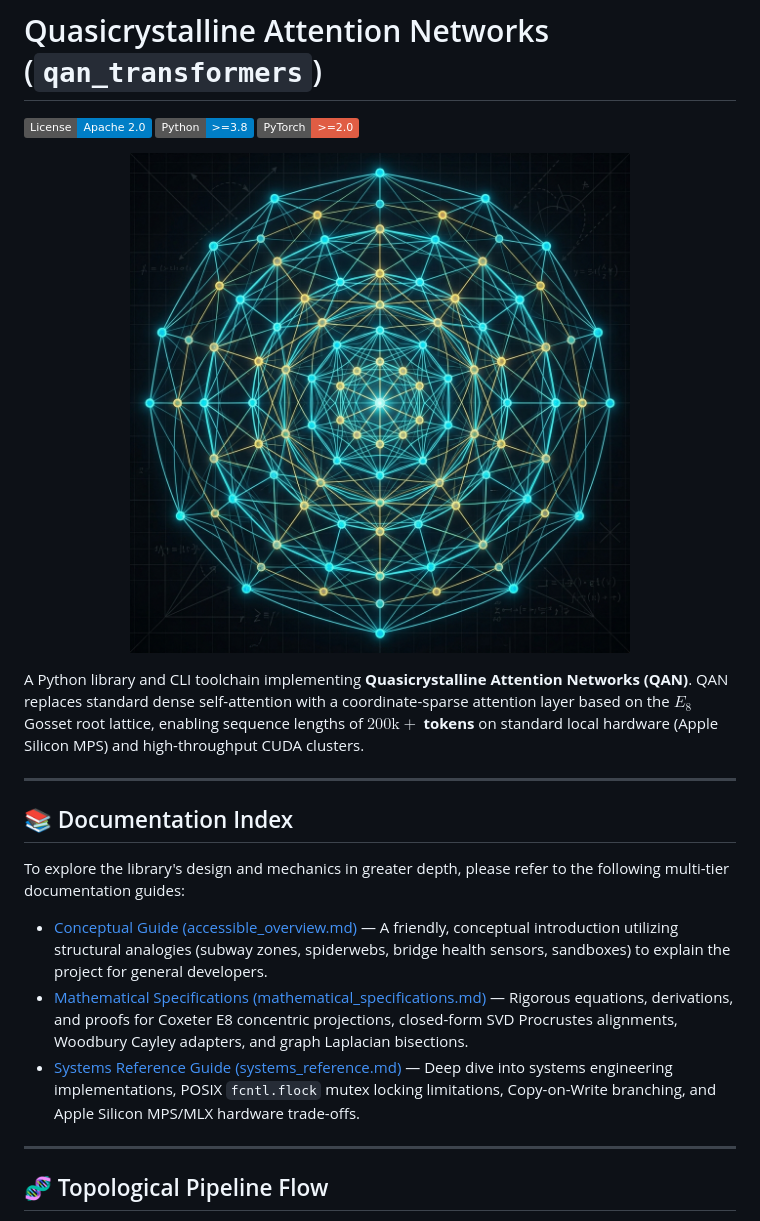
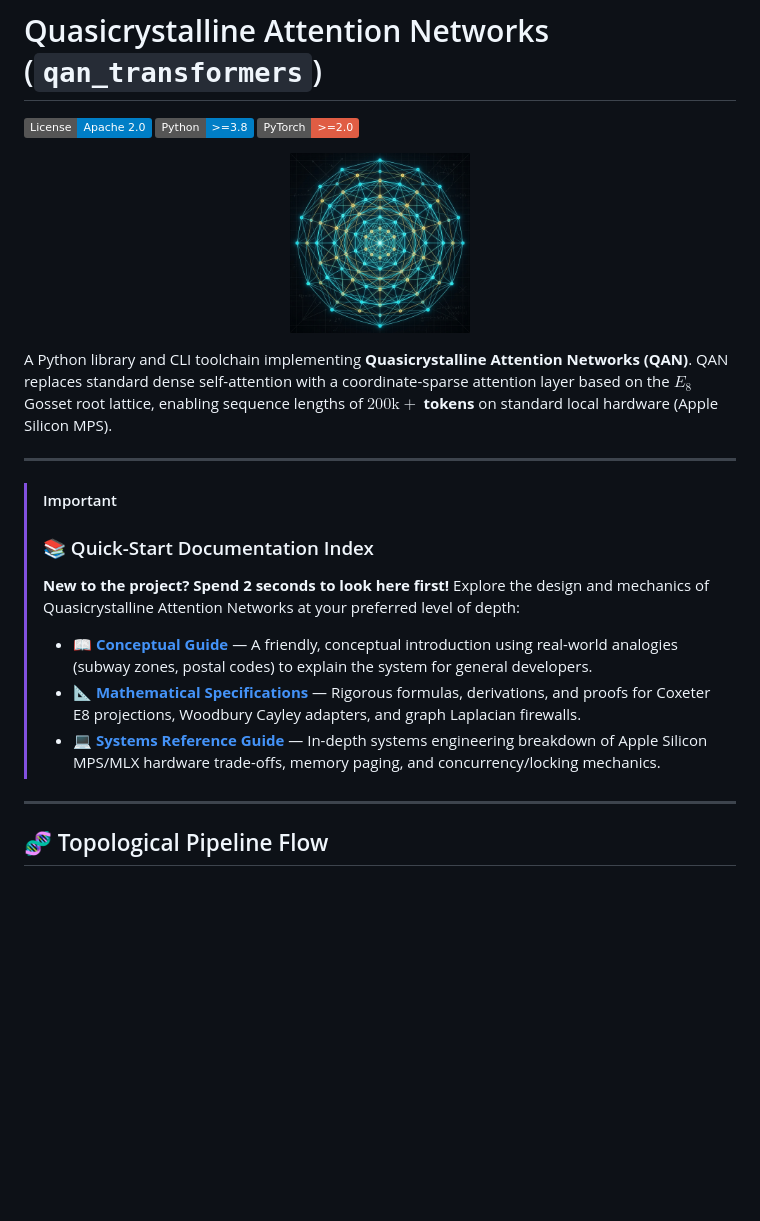
Before and after one commit to steph4n-gh/project-atlas-unified, a Markdown page: README.md, the part around the change. Rendered like a GitHub page; badges without logos; blank space fills up the shorter version.

Commit message:
docs(readme): resize top image and highlight documentation index in important callout

```diff
--- a/README.md
+++ b/README.md
@@ -5,19 +5,20 @@
 [![PyTorch: >=2.0](https://img.shields.io/badge/PyTorch->=2.0-red.svg)](https://pytorch.org/)
 
 <p align="center">
-  <img src="docs/assets/e8_lattice_shells.png" width="500" alt="E8 Gosset Polytope Concentric Shell Mapping">
+  <img src="docs/assets/e8_lattice_shells.png" width="180" alt="E8 Gosset Polytope Concentric Shell Mapping">
 </p>
 
-A Python library and CLI toolchain implementing **Quasicrystalline Attention Networks (QAN)**. QAN replaces standard dense self-attention with a coordinate-sparse attention layer based on the $E_8$ Gosset root lattice, enabling sequence lengths of **$200\text{k}+$ tokens** on standard local hardware (Apple Silicon MPS) and high-throughput CUDA clusters.
+A Python library and CLI toolchain implementing **Quasicrystalline Attention Networks (QAN)**. QAN replaces standard dense self-attention with a coordinate-sparse attention layer based on the $E_8$ Gosset root lattice, enabling sequence lengths of **$200\text{k}+$ tokens** on standard local hardware (Apple Silicon MPS).
 
 ---
 
-## 📚 Documentation Index
-
-To explore the library's design and mechanics in greater depth, please refer to the following multi-tier documentation guides:
-*   [Conceptual Guide (accessible_overview.md)](file:///Volumes/Storage/project_atlas_unified/docs/accessible_overview.md) — A friendly, conceptual introduction utilizing structural analogies (subway zones, spiderwebs, bridge health sensors, sandboxes) to explain the project for general developers.
-*   [Mathematical Specifications (mathematical_specifications.md)](file:///Volumes/Storage/project_atlas_unified/docs/mathematical_specifications.md) — Rigorous equations, derivations, and proofs for Coxeter E8 concentric projections, closed-form SVD Procrustes alignments, Woodbury Cayley adapters, and graph Laplacian bisections.
-*   [Systems Reference Guide (systems_reference.md)](file:///Volumes/Storage/project_atlas_unified/docs/systems_reference.md) — Deep dive into systems engineering implementations, POSIX `fcntl.flock` mutex locking limitations, Copy-on-Write branching, and Apple Silicon MPS/MLX hardware trade-offs.
+> [!IMPORTANT]
+> ### 📚 Quick-Start Documentation Index
+> **New to the project? Spend 2 seconds to look here first!**
+> Explore the design and mechanics of Quasicrystalline Attention Networks at your preferred level of depth:
+> *   📖 **[Conceptual Guide](docs/accessible_overview.md)** — A friendly, conceptual introduction using real-world analogies (subway zones, postal codes) to explain the system for general developers.
+> *   📐 **[Mathematical Specifications](docs/mathematical_specifications.md)** — Rigorous formulas, derivations, and proofs for Coxeter E8 projections, Woodbury Cayley adapters, and graph Laplacian firewalls.
+> *   💻 **[Systems Reference Guide](docs/systems_reference.md)** — In-depth systems engineering breakdown of Apple Silicon MPS/MLX hardware trade-offs, memory paging, and concurrency/locking mechanics.
 
 ---
 
```
